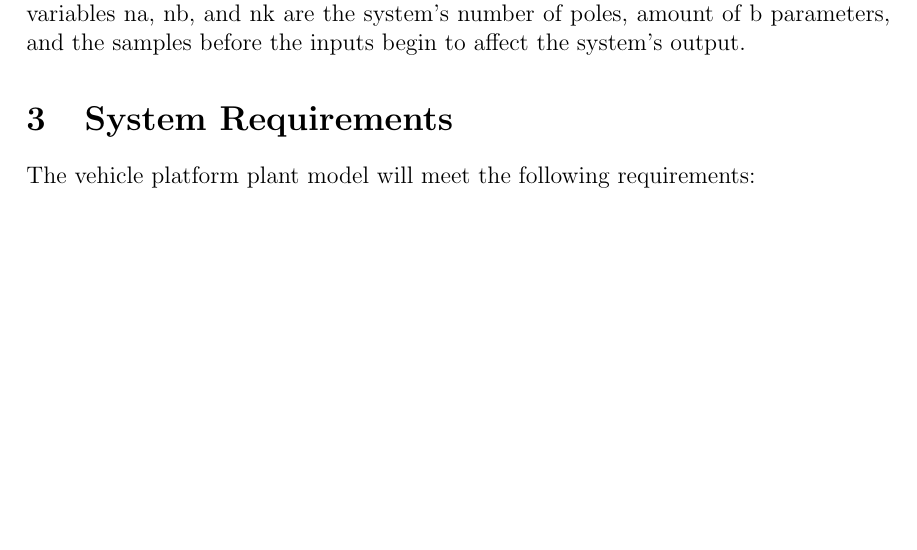
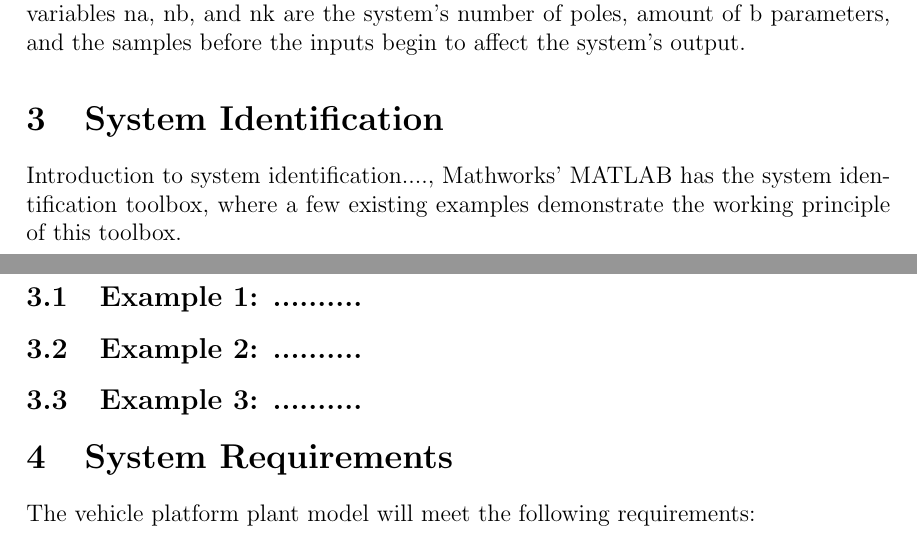
Before and after one commit to ECE-BU-Miah/seniorProj2-2021-22-Docs, a LaTeX document (proposal.tex): part of page 4 of 6 before the commit and two parts of pages 4 and 5 of 6 after it, the two joined at a grey line, cut so that both start at the same text, the shorter picture padded with empty space. Compiled offline with pdfLaTeX.

Commit message:
Updated proposal.tex with system ID section

```diff
--- a/proposal.tex
+++ b/proposal.tex
@@ -98,5 +98,27 @@ y(t) + a_1y(t - 1) +...+a_{na}y(t - n_{a}) = b_{1}u(t-n_{k})+...+b_{nb}u(t - n_{
 
-y(t) is the output of the equation at a certain time t, while u(t) is the input at a certain time t. The noise disturbance of the system is represented by e(t). The variables na, nb, and nk are the system’s number of poles, amount of b parameters, and the samples before the inputs begin to affect the system’s output.
+$y(t)$ is the output of the equation at a certain time t, while u(t) is the input at a certain time t. The noise disturbance of the system is represented by e(t). The variables na, nb, and nk are the system’s number of poles, amount of b parameters, and the samples before the inputs begin to affect the system’s output.
+
+
+
+\section{System Identification}
+
+Introduction to system identification...., Mathworks' MATLAB has the system
+identification toolbox, where a few existing examples demonstrate the working principle of this toolbox.
+
+\subsection{Example 1: ..........}
+\label{sec:sysID-Example1}
+
+
+
+\subsection{Example 2: ..........}
+\label{sec:sysID-Example2}
+
+
+
+\subsection{Example 3: ..........}
+\label{sec:sysID-Example3}
+
+
 
 % \vspace*{12pt}
 % \noindent
```
Also changed, not shown: proposal.tex (2 more changed lines).
